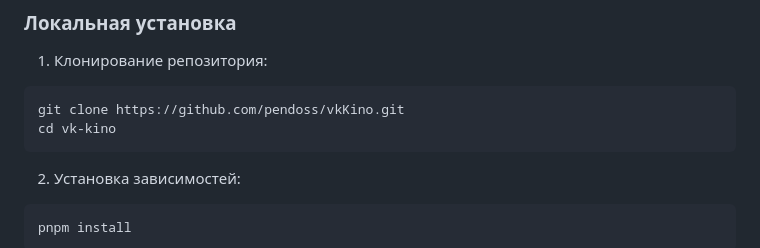
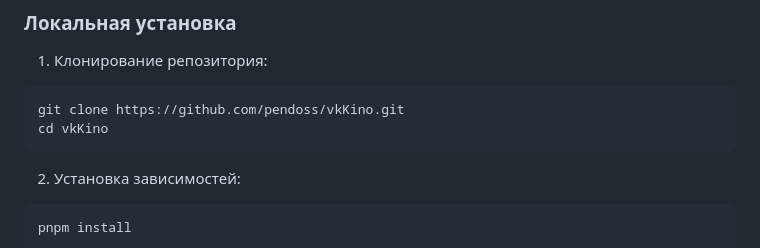
Before and after one commit to pendoss/vkKino, a Markdown page: README.md, the part around the change. Drawn GitHub-style.

````diff
--- a/README.md
+++ b/README.md
@@ -49,7 +49,7 @@
 1. Клонирование репозитория:
 ```bash
 git clone https://github.com/pendoss/vkKino.git
-cd vk-kino
+cd vkKino
 ```
 
 2. Установка зависимостей:
````
